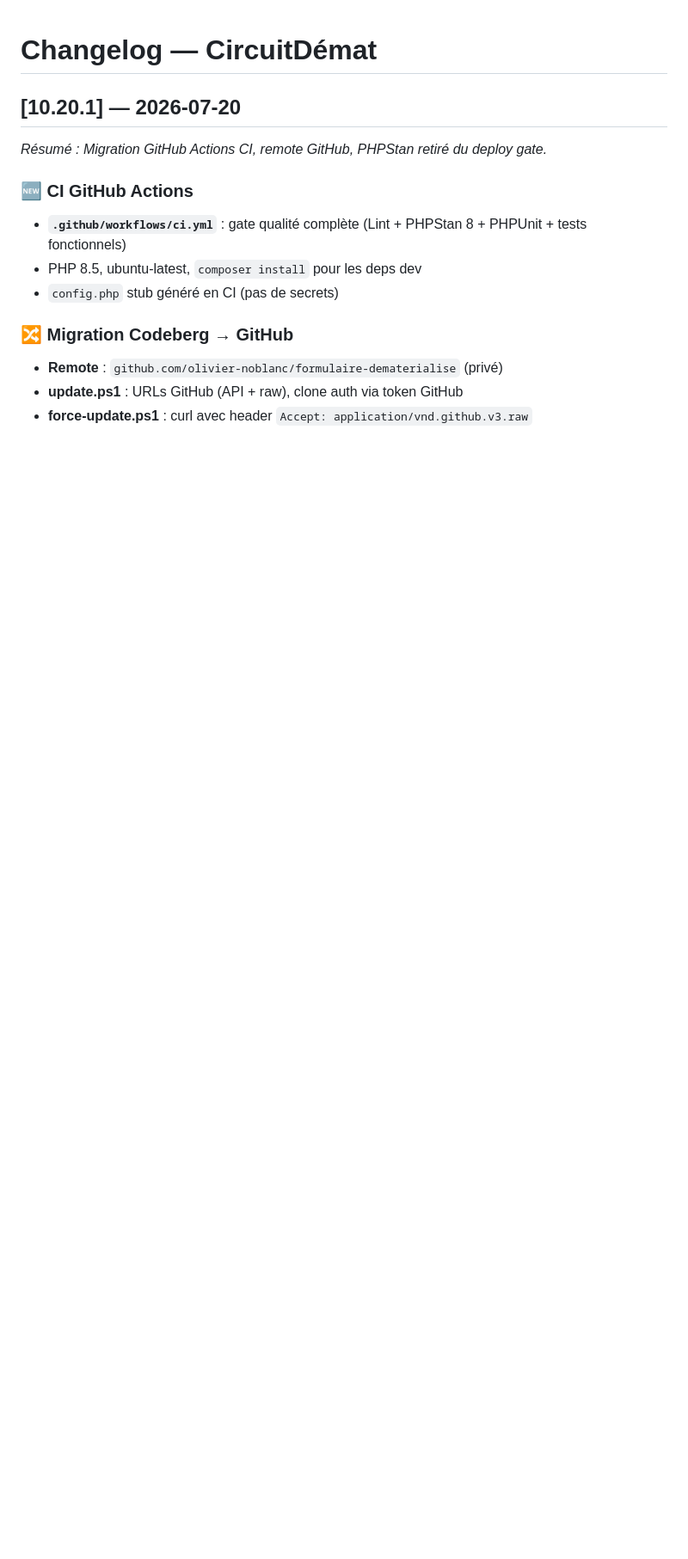
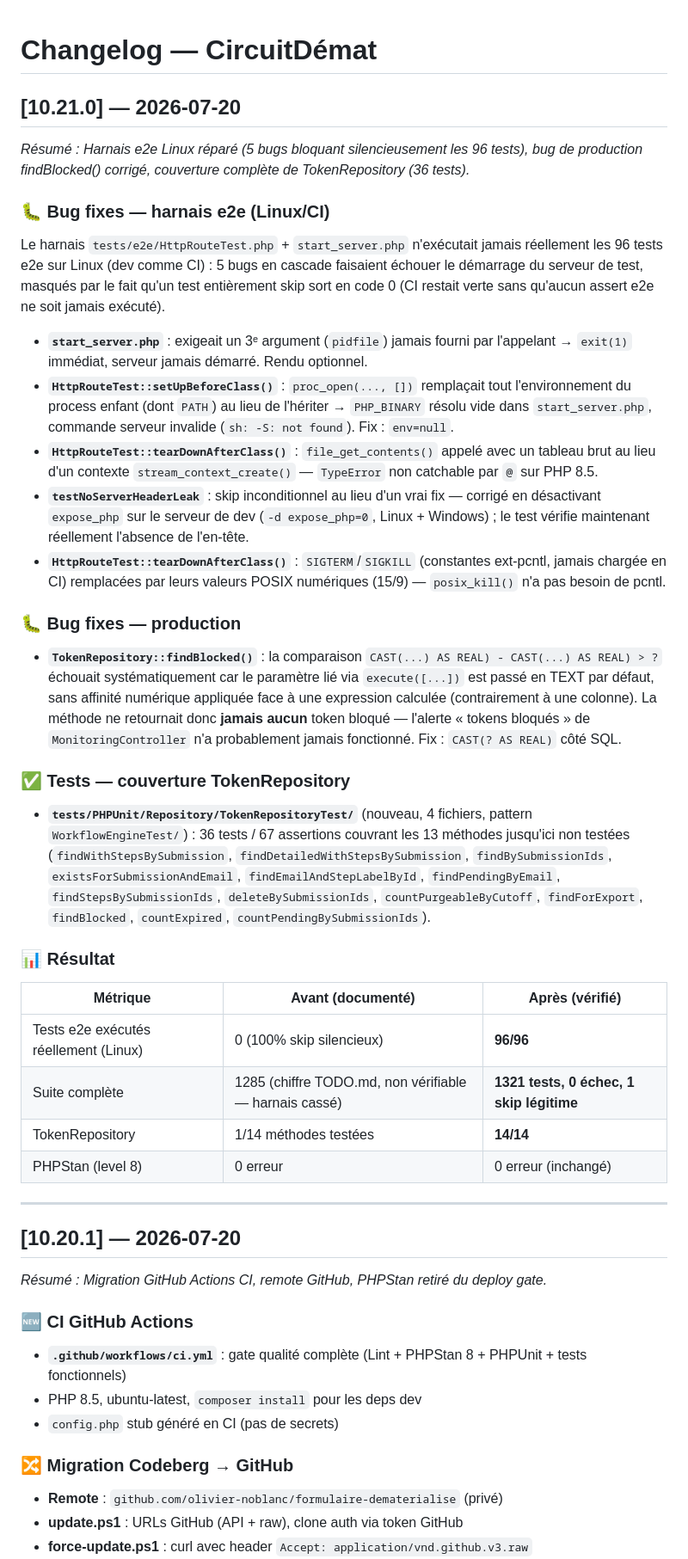
Before and after one commit to olivier-noblanc/formulaire-dematerialise, a Markdown page: CHANGELOG.md, the part around the change. Shown at 86% size. Rendered like a GitHub page; blank space fills up the shorter version.

```diff
--- a/CHANGELOG.md
+++ b/CHANGELOG.md
@@ -1,4 +1,40 @@
 # Changelog — CircuitDémat
+
+## [10.21.0] — 2026-07-20
+_Résumé : Harnais e2e Linux réparé (5 bugs bloquant silencieusement les 96 tests), bug de production findBlocked() corrigé, couverture complète de TokenRepository (36 tests)._
+
+### 🐛 Bug fixes — harnais e2e (Linux/CI)
+
+Le harnais `tests/e2e/HttpRouteTest.php` + `start_server.php` n'exécutait
+jamais réellement les 96 tests e2e sur Linux (dev comme CI) : 5 bugs en
+cascade faisaient échouer le démarrage du serveur de test, masqués par le
+fait qu'un test entièrement skip sort en code 0 (CI restait verte sans
+qu'aucun assert e2e ne soit jamais exécuté).
+
+- **`start_server.php`** : exigeait un 3ᵉ argument (`pidfile`) jamais fourni par l'appelant → `exit(1)` immédiat, serveur jamais démarré. Rendu optionnel.
+- **`HttpRouteTest::setUpBeforeClass()`** : `proc_open(..., [])` remplaçait tout l'environnement du process enfant (dont `PATH`) au lieu de l'hériter → `PHP_BINARY` résolu vide dans `start_server.php`, commande serveur invalide (`sh: -S: not found`). Fix : `env=null`.
+- **`HttpRouteTest::tearDownAfterClass()`** : `file_get_contents()` appelé avec un tableau brut au lieu d'un contexte `stream_context_create()` — `TypeError` non catchable par `@` sur PHP 8.5.
+- **`testNoServerHeaderLeak`** : skip inconditionnel au lieu d'un vrai fix — corrigé en désactivant `expose_php` sur le serveur de dev (`-d expose_php=0`, Linux + Windows) ; le test vérifie maintenant réellement l'absence de l'en-tête.
+- **`HttpRouteTest::tearDownAfterClass()`** : `SIGTERM`/`SIGKILL` (constantes ext-pcntl, jamais chargée en CI) remplacées par leurs valeurs POSIX numériques (15/9) — `posix_kill()` n'a pas besoin de pcntl.
+
+### 🐛 Bug fixes — production
+
+- **`TokenRepository::findBlocked()`** : la comparaison `CAST(...) AS REAL) - CAST(...) AS REAL) > ?` échouait systématiquement car le paramètre lié via `execute([...])` est passé en TEXT par défaut, sans affinité numérique appliquée face à une expression calculée (contrairement à une colonne). La méthode ne retournait donc **jamais aucun** token bloqué — l'alerte « tokens bloqués » de `MonitoringController` n'a probablement jamais fonctionné. Fix : `CAST(? AS REAL)` côté SQL.
+
+### ✅ Tests — couverture TokenRepository
+
+- **`tests/PHPUnit/Repository/TokenRepositoryTest/`** (nouveau, 4 fichiers, pattern `WorkflowEngineTest/`) : 36 tests / 67 assertions couvrant les 13 méthodes jusqu'ici non testées (`findWithStepsBySubmission`, `findDetailedWithStepsBySubmission`, `findBySubmissionIds`, `existsForSubmissionAndEmail`, `findEmailAndStepLabelById`, `findPendingByEmail`, `findStepsBySubmissionIds`, `deleteBySubmissionIds`, `countPurgeableByCutoff`, `findForExport`, `findBlocked`, `countExpired`, `countPendingBySubmissionIds`).
+
+### 📊 Résultat
+
+| Métrique | Avant (documenté) | Après (vérifié) |
+|----------|-------|-------|
+| Tests e2e exécutés réellement (Linux) | 0 (100% skip silencieux) | **96/96** |
+| Suite complète | 1285 (chiffre TODO.md, non vérifiable — harnais cassé) | **1321 tests, 0 échec, 1 skip légitime** |
+| TokenRepository | 1/14 méthodes testées | **14/14** |
+| PHPStan (level 8) | 0 erreur | 0 erreur (inchangé) |
+
+---
 
 ## [10.20.1] — 2026-07-20
 _Résumé : Migration GitHub Actions CI, remote GitHub, PHPStan retiré du deploy gate._
```
Also changed, not shown: TODO.md (+15 -10 lines).
